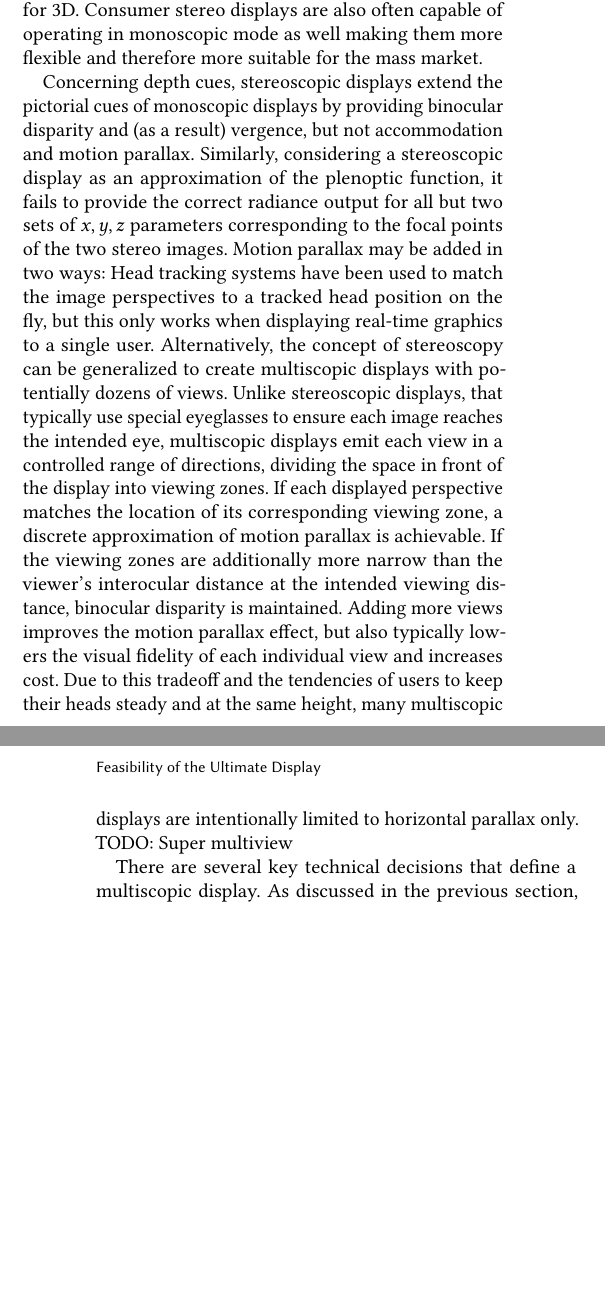
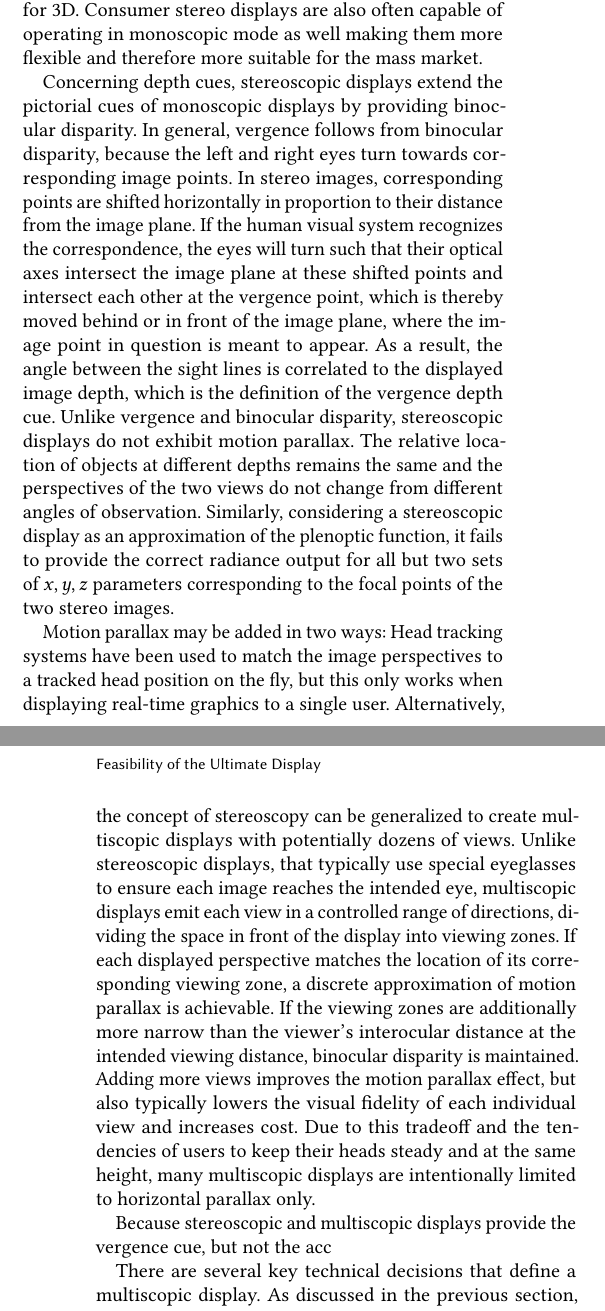
Before and after one commit to arthurkehrwald/ultimate-display, a LaTeX paper (ultimate-display.tex, which reads state-of-the-art.tex): two parts of the columns of pages 2 and 3 of 3, joined at a grey line, cut so that both start at the same text, the shorter picture padded with empty space. Compiled offline with pdfLaTeX.

Commit message:
Motion parallax

```diff
--- a/state-of-the-art.tex
+++ b/state-of-the-art.tex
@@ -4,7 +4,11 @@ Along the way towards that ideal, many displays have been developed (and some co
 \subsection{Multiscopic displays}
 One of the earliest forays into 3D display technology was the stereoscope. Invented in 1832 by Charles Wheatstone\cite{wheatstone1838contributions} and later improved by David Brewster, \cite{brewster1856stereoscope} this small, handheld device was the first to provide binocular disparity by optically combining through mirrors or lenses two photographs or drawings with horizontally offset perspectives (a stereo pair) into one stereo image suitable for binocular viewing. To this day, VR headsets operate by the same optical principle. More generally, manufacturers of consumer 3D displays focus on providing the binocular depth cue over motion parallax or accommodation, because displaying two images instead of one is often possible with minimal changes to display hardware originally developed for monoscopic images. Much of the manufacturing process is therefore shared with 2D-displays produced in much larger volumes, bringing down the cost per unit compared to displays designed from the ground up for 3D. Consumer stereo displays are also often capable of operating in monoscopic mode as well making them more flexible and therefore more suitable for the mass market.
 
-Concerning depth cues, stereoscopic displays extend the pictorial cues of monoscopic displays by providing binocular disparity and (as a result) vergence, but not accommodation and motion parallax. Similarly, considering a stereoscopic display as an approximation of the plenoptic function, it fails to provide the correct radiance output for all but two sets of $x, y, z$ parameters corresponding to the focal points of the two stereo images. Motion parallax may be added in two ways: Head tracking systems have been used to match the image perspectives to a tracked head position on the fly, but this only works when displaying real-time graphics to a single user. Alternatively, the concept of stereoscopy can be generalized to create multiscopic displays with potentially dozens of views. Unlike stereoscopic displays, that typically use special eyeglasses to ensure each image reaches the intended eye, multiscopic displays emit each view in a controlled range of directions, dividing the space in front of the display into viewing zones. If each displayed perspective matches the location of its corresponding viewing zone, a discrete approximation of motion parallax is achievable. If the viewing zones are additionally more narrow than the viewer's interocular distance at the intended viewing distance, binocular disparity is maintained. Adding more views improves the motion parallax effect, but also typically lowers the visual fidelity of each individual view and increases cost. Due to this tradeoff and the tendencies of users to keep their heads steady and at the same height, many multiscopic displays are intentionally limited to horizontal parallax only. TODO: Super multiview
+Concerning depth cues, stereoscopic displays extend the pictorial cues of monoscopic displays by providing binocular disparity. In general, vergence follows from binocular disparity, because the left and right eyes turn towards corresponding image points. In stereo images, corresponding points are shifted horizontally in proportion to their distance from the image plane. If the human visual system recognizes the correspondence, the eyes will turn such that their optical axes intersect the image plane at these shifted points and intersect each other at the vergence point, which is thereby moved behind or in front of the image plane, where the image point in question is meant to appear. As a result, the angle between the sight lines is correlated to the displayed image depth, which is the definition of the vergence depth cue. Unlike vergence and binocular disparity, stereoscopic displays do not exhibit motion parallax. The relative location of objects at different depths remains the same and the perspectives of the two views do not change from different angles of observation. Similarly, considering a stereoscopic display as an approximation of the plenoptic function, it fails to provide the correct radiance output for all but two sets of $x, y, z$ parameters corresponding to the focal points of the two stereo images.
+
+Motion parallax may be added in two ways: Head tracking systems have been used to match the image perspectives to a tracked head position on the fly, but this only works when displaying real-time graphics to a single user. Alternatively, the concept of stereoscopy can be generalized to create multiscopic displays with potentially dozens of views. Unlike stereoscopic displays, that typically use special eyeglasses to ensure each image reaches the intended eye, multiscopic displays emit each view in a controlled range of directions, dividing the space in front of the display into viewing zones. If each displayed perspective matches the location of its corresponding viewing zone, a discrete approximation of motion parallax is achievable. If the viewing zones are additionally more narrow than the viewer's interocular distance at the intended viewing distance, binocular disparity is maintained. Adding more views improves the motion parallax effect, but also typically lowers the visual fidelity of each individual view and increases cost. Due to this tradeoff and the tendencies of users to keep their heads steady and at the same height, many multiscopic displays are intentionally limited to horizontal parallax only.
+
+Because stereoscopic and multiscopic displays provide the vergence cue, but not the acc
 
 There are several key technical decisions that define a multiscopic display. As discussed in the previous section, the number of discrete views is the most impactful from the user's point of view, because it determines the presence and quality of binocular disparity and motion parallax. Another important question is how the images are combined to appear in the same place. One option is to optically combine the outputs of multiple 2D displays. For example, multiple projectors may be aimed at the same surface so that their images coincide or the image of one flat screen may be superimposed onto another using a beam splitter. The more common alternative is to show multiple views on a single display through some multiplexing method. The displays pixels (spatial multiplexing), refresh rate (temporal multiplexing), or color space (color multiplexing) are divided into separate image channels. This degrades image quality with each additional view, but makes for a much less bulky and expensive setup.
 
@@ -12,6 +16,6 @@ Once the views are combined on one surface, the display needs some way to preven
 
 \begin{table}
-    \caption{Examples of multiscopic displays combining multiplexing methods (columns) and crosstalk prevention methods (rows) in different ways}
+    \caption{Examples of multiscopic displays combining multiplexing methods (columns) and view separation methods (rows) in different ways}
     \label{tab:multiplexing}
     \begin{tabular}{l L{.33\linewidth} L{.33\linewidth}}
         \toprule
```
Also changed, not shown: state-of-the-art.tex (2 more changed lines).
